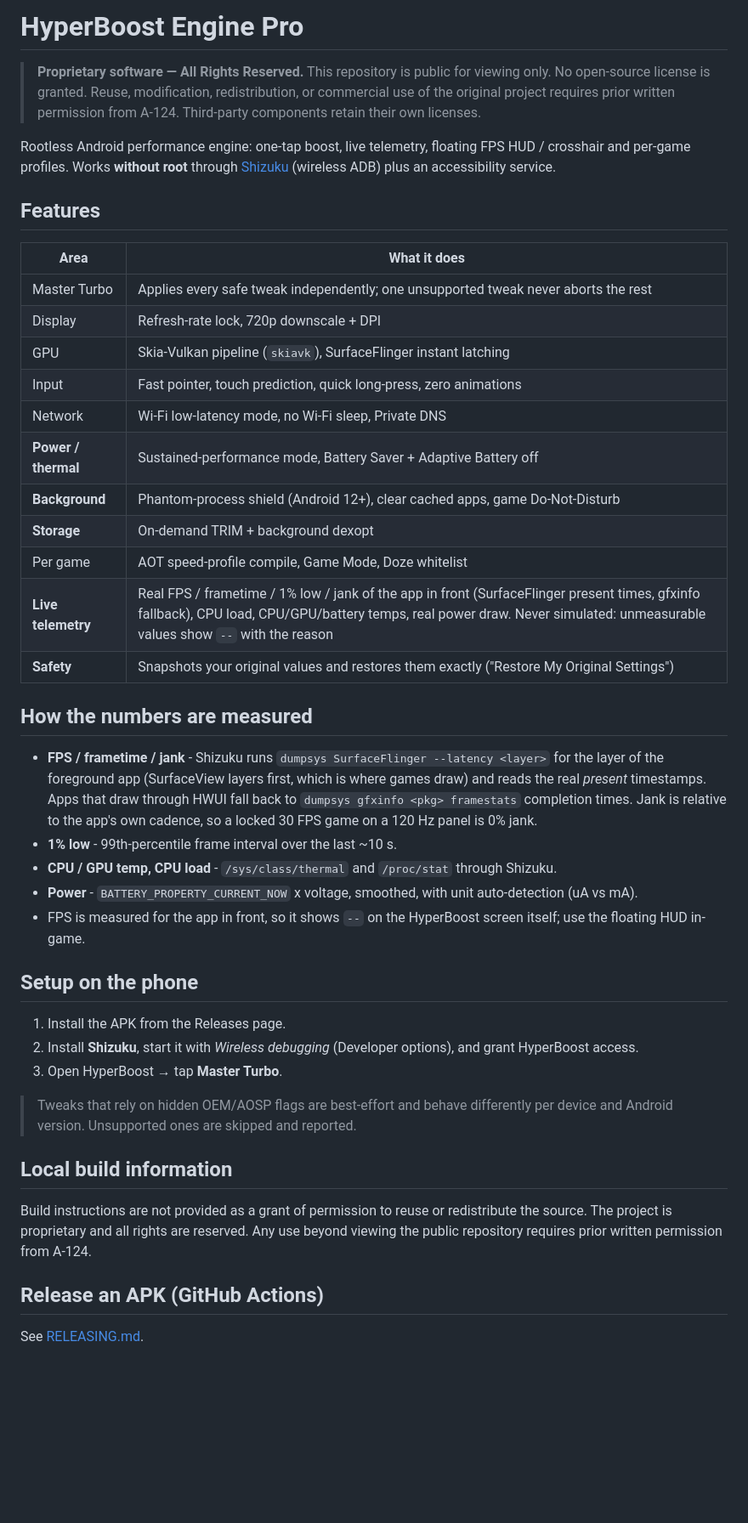
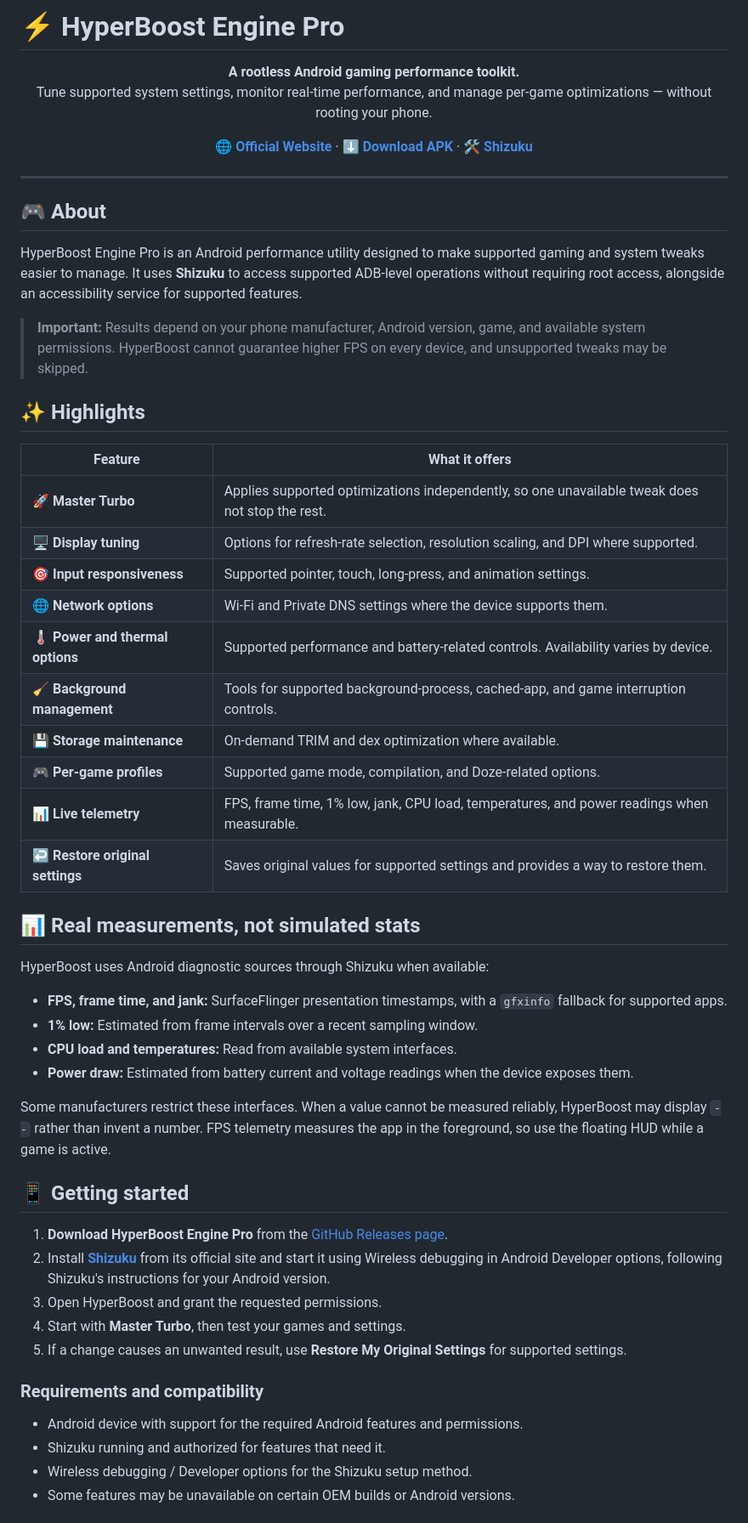
Before and after one commit to A-124/hyperboost-engine-pro, a Markdown page: README.md, the part around one of its changes. Shown at 85% size. Drawn GitHub-style; blank space fills up the shorter version.

Commit message:
Improve public README and project overview

```diff
--- a/README.md
+++ b/README.md
@@ -1,51 +1,64 @@
-# HyperBoost Engine Pro
+# ⚡ HyperBoost Engine Pro
 
-> **Proprietary software — All Rights Reserved.** This repository is public for viewing only. No open-source license is granted. Reuse, modification, redistribution, or commercial use of the original project requires prior written permission from A-124. Third-party components retain their own licenses.
+<p align="center">
+  <strong>A rootless Android gaming performance toolkit.</strong><br>
+  Tune supported system settings, monitor real-time performance, and manage per-game optimizations — without rooting your phone.
+</p>
 
-Rootless Android performance engine: one-tap boost, live telemetry, floating FPS HUD / crosshair
-and per-game profiles. Works **without root** through [Shizuku](https://shizuku.rikka.app/)
-(wireless ADB) plus an accessibility service.
+<p align="center">
+  <a href="https://hyperboost-engine-pro.vercel.app"><strong>🌐 Official Website</strong></a>
+  ·
+  <a href="https://github.com/A-124/hyperboost-engine-pro/releases/latest"><strong>⬇️ Download APK</strong></a>
+  ·
+  <a href="https://shizuku.rikka.app/"><strong>🛠 Shizuku</strong></a>
+</p>
 
-## Features
+---
 
-| Area | What it does |
-|------|--------------|
-| Master Turbo | Applies every safe tweak independently; one unsupported tweak never aborts the rest |
-| Display | Refresh-rate lock, 720p downscale + DPI |
-| GPU | Skia-Vulkan pipeline (`skiavk`), SurfaceFlinger instant latching |
-| Input | Fast pointer, touch prediction, quick long-press, zero animations |
-| Network | Wi-Fi low-latency mode, no Wi-Fi sleep, Private DNS |
-| **Power / thermal** | Sustained-performance mode, Battery Saver + Adaptive Battery off |
-| **Background** | Phantom-process shield (Android 12+), clear cached apps, game Do-Not-Disturb |
-| **Storage** | On-demand TRIM + background dexopt |
-| Per game | AOT speed-profile compile, Game Mode, Doze whitelist |
-| **Live telemetry** | Real FPS / frametime / 1% low / jank of the app in front (SurfaceFlinger present times, gfxinfo fallback), CPU load, CPU/GPU/battery temps, real power draw. Never simulated: unmeasurable values show `--` with the reason |
-| **Safety** | Snapshots your original values and restores them exactly ("Restore My Original Settings") |
+## 🎮 About
 
-## How the numbers are measured
+HyperBoost Engine Pro is an Android performance utility designed to make supported gaming and system tweaks easier to manage. It uses **Shizuku** to access supported ADB-level operations without requiring root access, alongside an accessibility service for supported features.
 
-* **FPS / frametime / jank** - Shizuku runs `dumpsys SurfaceFlinger --latency <layer>` for the layer of the
-  foreground app (SurfaceView layers first, which is where games draw) and reads the real *present* timestamps.
-  Apps that draw through HWUI fall back to `dumpsys gfxinfo <pkg> framestats` completion times.
-  Jank is relative to the app's own cadence, so a locked 30 FPS game on a 120 Hz panel is 0% jank.
-* **1% low** - 99th-percentile frame interval over the last ~10 s.
-* **CPU / GPU temp, CPU load** - `/sys/class/thermal` and `/proc/stat` through Shizuku.
-* **Power** - `BATTERY_PROPERTY_CURRENT_NOW` x voltage, smoothed, with unit auto-detection (uA vs mA).
-* FPS is measured for the app in front, so it shows `--` on the HyperBoost screen itself; use the floating HUD in-game.
+> **Important:** Results depend on your phone manufacturer, Android version, game, and available system permissions. HyperBoost cannot guarantee higher FPS on every device, and unsupported tweaks may be skipped.
 
-## Setup on the phone
+## ✨ Highlights
 
-1. Install the APK from the Releases page.
-2. Install **Shizuku**, start it with *Wireless debugging* (Developer options), and grant HyperBoost access.
-3. Open HyperBoost → tap **Master Turbo**.
+| Feature | What it offers |
+| --- | --- |
+| 🚀 **Master Turbo** | Applies supported optimizations independently, so one unavailable tweak does not stop the rest. |
+| 🖥️ **Display tuning** | Options for refresh-rate selection, resolution scaling, and DPI where supported. |
+| 🎯 **Input responsiveness** | Supported pointer, touch, long-press, and animation settings. |
+| 🌐 **Network options** | Wi-Fi and Private DNS settings where the device supports them. |
+| 🌡️ **Power and thermal options** | Supported performance and battery-related controls. Availability varies by device. |
+| 🧹 **Background management** | Tools for supported background-process, cached-app, and game interruption controls. |
+| 💾 **Storage maintenance** | On-demand TRIM and dex optimization where available. |
+| 🎮 **Per-game profiles** | Supported game mode, compilation, and Doze-related options. |
+| 📊 **Live telemetry** | FPS, frame time, 1% low, jank, CPU load, temperatures, and power readings when measurable. |
+| ↩️ **Restore original settings** | Saves original values for supported settings and provides a way to restore them. |
 
-> Tweaks that rely on hidden OEM/AOSP flags are best-effort and behave differently per device and
-> Android version. Unsupported ones are skipped and reported.
+## 📊 Real measurements, not simulated stats
 
-## Local build information
+HyperBoost uses Android diagnostic sources through Shizuku when available:
 
-Build instructions are not provided as a grant of permission to reuse or redistribute the source. The project is proprietary and all rights are reserved. Any use beyond viewing the public repository requires prior written permission from A-124.
+- **FPS, frame time, and jank:** SurfaceFlinger presentation timestamps, with a `gfxinfo` fallback for supported apps.
+- **1% low:** Estimated from frame intervals over a recent sampling window.
+- **CPU load and temperatures:** Read from available system interfaces.
+- **Power draw:** Estimated from battery current and voltage readings when the device exposes them.
 
-## Release an APK (GitHub Actions)
+Some manufacturers restrict these interfaces. When a value cannot be measured reliably, HyperBoost may display `--` rather than invent a number. FPS telemetry measures the app in the foreground, so use the floating HUD while a game is active.
 
-See [RELEASING.md](RELEASING.md).
+## 📱 Getting started
+
+1. **Download HyperBoost Engine Pro** from the [GitHub Releases page](https://github.com/A-124/hyperboost-engine-pro/releases/latest).
+2. Install **[Shizuku](https://shizuku.rikka.app/)** from its official site and start it using Wireless debugging in Android Developer options, following Shizuku's instructions for your Android version.
+3. Open HyperBoost and grant the requested permissions.
+4. Start with **Master Turbo**, then test your games and settings.
+5. If a change causes an unwanted result, use **Restore My Original Settings** for supported settings.
+
+### Requirements and compatibility
+
+- Android device with support for the required Android features and permissions.
+- Shizuku running and authorized for features that need it.
+- Wireless debugging / Developer options for the Shizuku setup method.
+- Some features may be unavailable on certain OEM builds or Android versions.
+
```
Also changed, not shown: other parts of README.md (+27 -0 lines).
